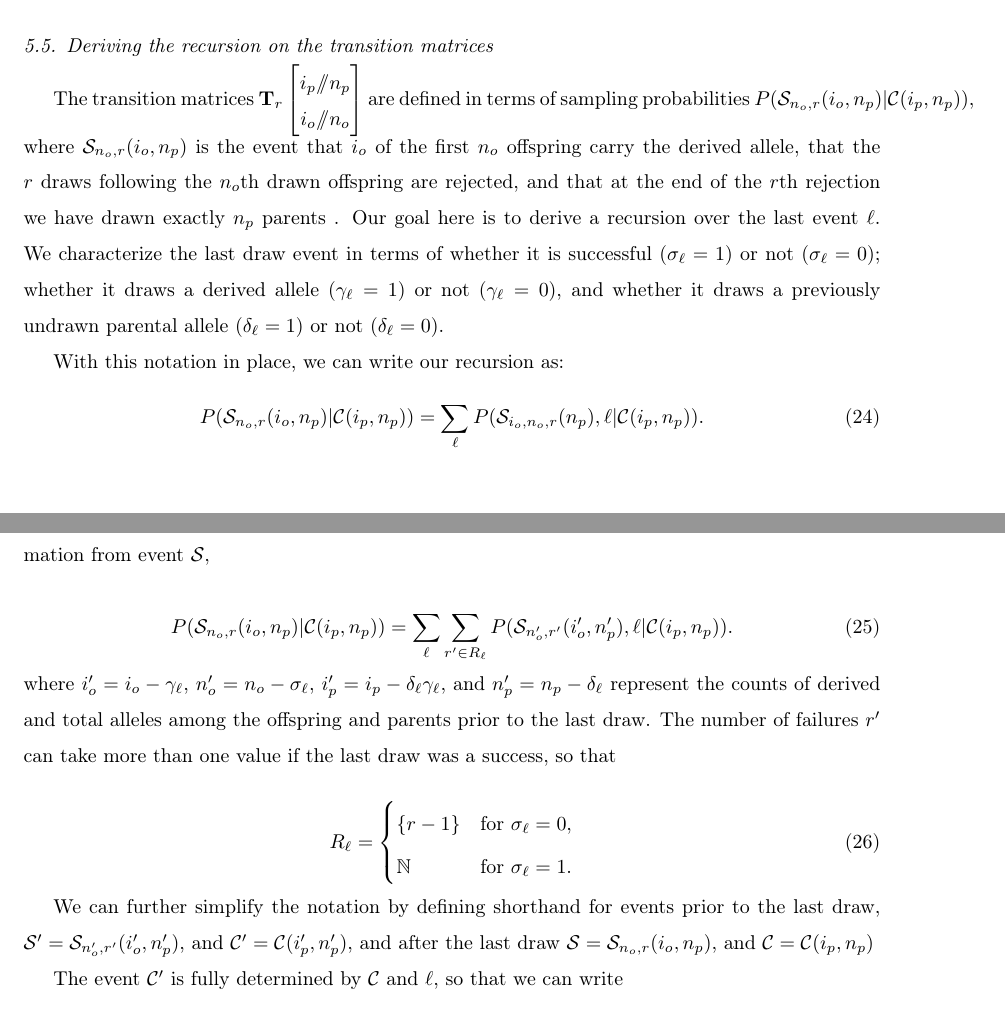
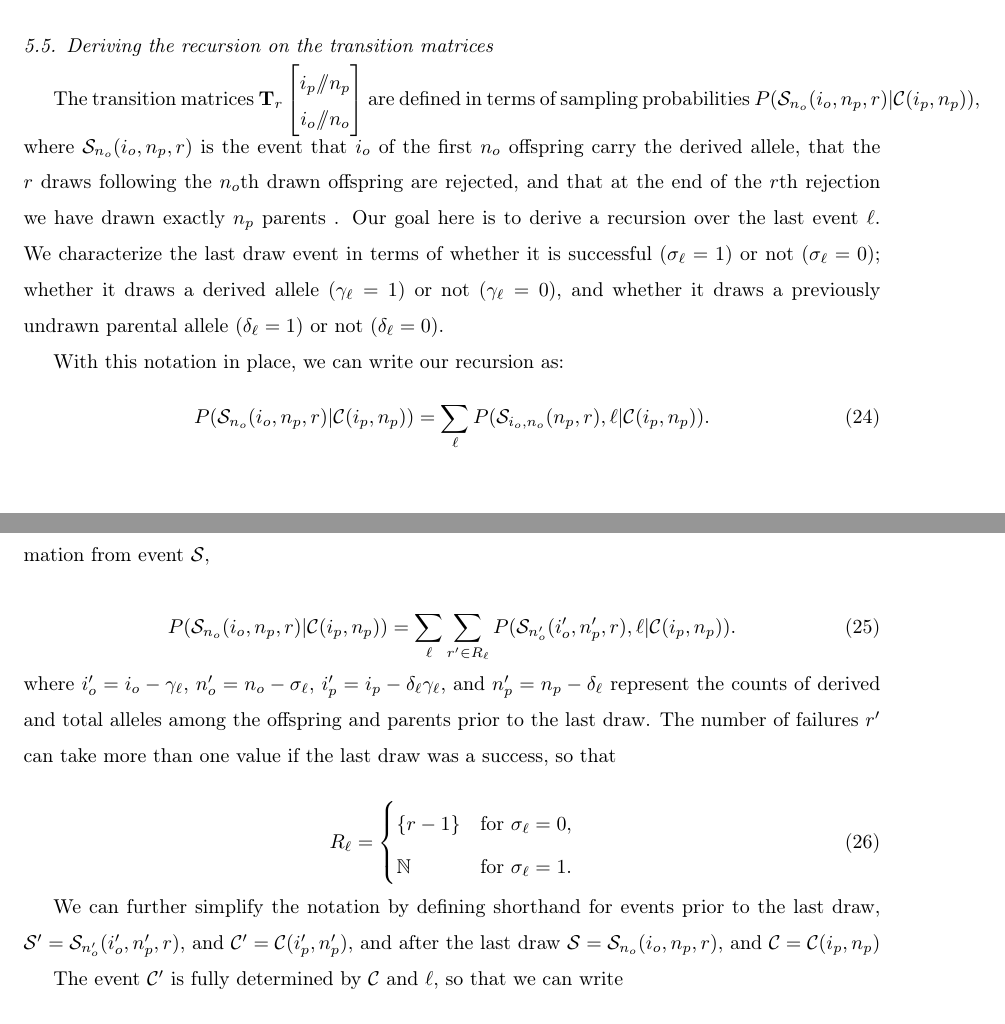
Before and after one commit to ivan-krukov/taming-strong-selection, a LaTeX paper (disco.tex): two parts of pages 26 and 27 of 27, joined at a grey line, cut so that both start at the same text. Compiled offline with pdfLaTeX.

Commit message:
Swapping subscripts

```diff
--- a/disco.tex
+++ b/disco.tex
@@ -882,7 +882,7 @@ Thus a naive construction of a transition matrix over $g$ generations would requ
 \label{subsec_apx_tpm_deriv}
 
 The transition matrices $\mathbf{T}_{r}\Coalc{i_p}{n_p}{i_o}{n_o}$ are defined in terms of sampling
-probabilities $P(\ms_{n_o,r}(i_o, n_p) | \CC{(i_p,n_p)} ),$ where $\ms_{n_o,r}(i_o,n_p)$ is the
+probabilities $P(\ms_{n_o}(i_o, n_p, r) | \CC{(i_p,n_p)} ),$ where $\ms_{n_o}(i_o,n_p, r)$ is the
 event that $i_o$ of the first $n_o$ offspring carry the derived allele, that the $r$
 draws following the $n_o$th drawn offspring are rejected, and that at the end of the $r$th
 rejection we have drawn exactly $n_p$ parents . Our goal here is to derive a recursion
@@ -893,14 +893,15 @@ allele ($\delta_\ell=1$) or not ($\delta_\ell=0$).
 
 With this notation in place, we can write our recursion as:
  \begin{equation}
-  P( \ms_{n_o,r}(i_o, n_p) | \CC{(i_p,n_p)} ) = \sum_\ell P( \ms_{i_o, n_o,r}(n_p),\ell | \CC(i_p,n_p) ) .
+  P( \ms_{n_o}(i_o, n_p, r) | \CC{(i_p,n_p)} ) = \sum_\ell P( \ms_{i_o, n_o}(n_p, r),\ell | \CC(i_p,n_p) ) .
  \end{equation}
 
 Now that we have explicitly specified the last draw $\ell,$ we can remove the corresponding
 information from event $\ms,$
 
 \begin{equation}
-  P(\ms_{n_o,r}(i_o, n_p) | \CC{(i_p,n_p)} ) = \sum_\ell \sum_{r' \in R_\ell} P(\ms_{n'_o,r'}(i_o', n'_p),\ell | \CC{(i_p,n_p)} ) .
+  P(\ms_{n_o}(i_o, n_p, r) | \CC{(i_p,n_p)} ) = \sum_\ell \sum_{r' \in R_\ell} P(\ms_{n'_o}(i_o',
+  n'_p, r),\ell | \CC{(i_p,n_p)} ) .
 \end{equation}
 where $i_o' = i_o-\gamma_\ell$,  $n_o' = n_o-\sigma_\ell,$ $i'_p= i_p - \delta_\ell \gamma_\ell,$  and $n'_p  = n_p - \delta_\ell$ represent the
 counts of derived and total alleles among the offspring and parents prior to the last draw.
@@ -915,8 +916,8 @@ so that
 \end{equation}
 
 We can further simplify the notation by defining shorthand for events prior to the last draw,
- $\ms' = \ms_{n'_o,r'}(i_o', n'_p)$, and $\CC' = \CC{(i'_p,n'_p)}$, and after the
-last draw $\ms = \ms_{n_o,r}(i_o, n_p)$, and $\CC = \CC{(i_p,n_p)}$
+ $\ms' = \ms_{n'_o}(i_o', n'_p, r)$, and $\CC' = \CC{(i'_p,n'_p)}$, and after the
+last draw $\ms = \ms_{n_o}(i_o, n_p, r)$, and $\CC = \CC{(i_p,n_p)}$
 
 The event  $\CC'$ is fully determined by  $\CC$ and $\ell$, so that we can write
 
```
Also changed, not shown: disco.tex (4 more changed lines).
